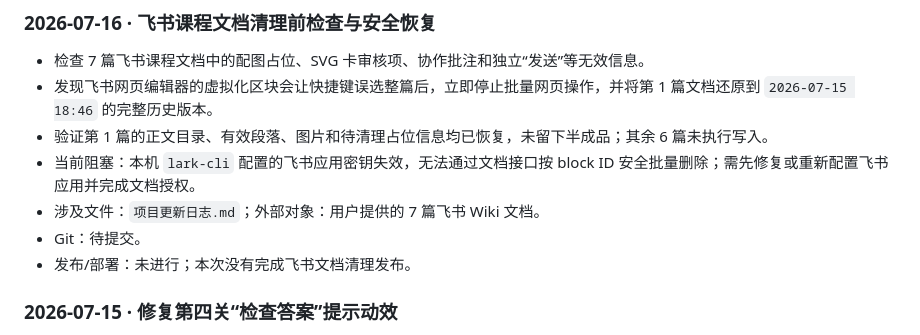
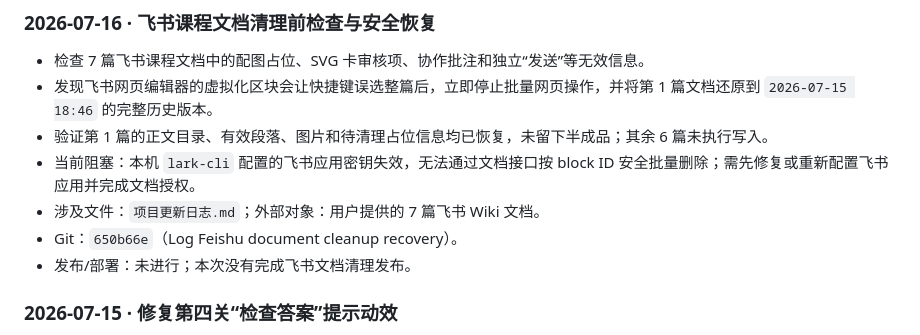
Before and after one commit to huiMiluMilu/jiaoxuewendang, a Markdown page: 游戏化小白教程/项目更新日志.md, the part around the change. Drawn GitHub-style.

Commit message:
Record cleanup recovery commit

```diff
--- a/游戏化小白教程/项目更新日志.md
+++ b/游戏化小白教程/项目更新日志.md
@@ -19,7 +19,7 @@
 - 验证第 1 篇的正文目录、有效段落、图片和待清理占位信息均已恢复，未留下半成品；其余 6 篇未执行写入。
 - 当前阻塞：本机 `lark-cli` 配置的飞书应用密钥失效，无法通过文档接口按 block ID 安全批量删除；需先修复或重新配置飞书应用并完成文档授权。
 - 涉及文件：`项目更新日志.md`；外部对象：用户提供的 7 篇飞书 Wiki 文档。
-- Git：待提交。
+- Git：`650b66e`（Log Feishu document cleanup recovery）。
 - 发布/部署：未进行；本次没有完成飞书文档清理发布。
 
 ### 2026-07-15 · 修复第四关“检查答案”提示动效
```
